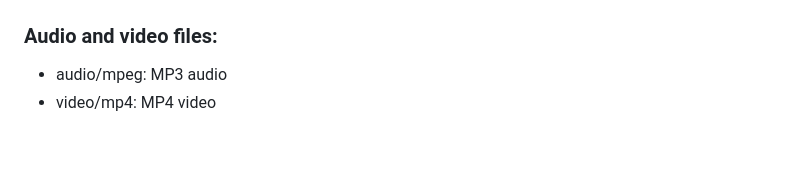
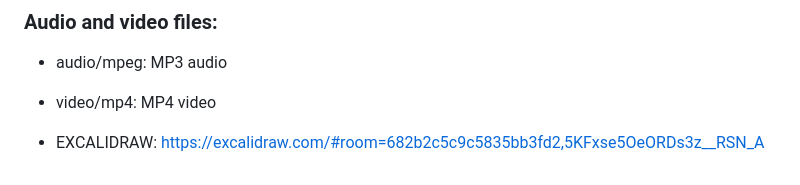
Before and after one commit to antonimodev/Webserv, a Markdown page: notes.md, the part around the change. GitHub-like rendering; blank space fills up the shorter version.

Commit message:
Excalidraw link added

```diff
--- a/notes.md
+++ b/notes.md
@@ -150,3 +150,6 @@ curl http://127.0.0.1:8080 & curl http://127.0.0.1:8080 & curl http://127.0.0.1:
 
 - audio/mpeg: MP3 audio
 - video/mp4: MP4 video
+
+
+- EXCALIDRAW: https://excalidraw.com/#room=682b2c5c9c5835bb3fd2,5KFxse5OeORDs3z__RSN_A
```
